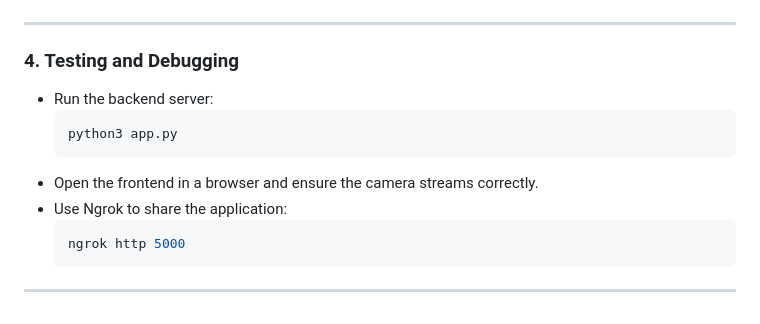
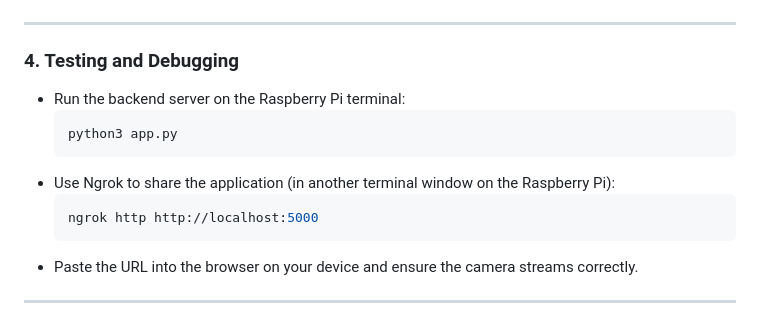
Before and after one commit to Noora66612/VirtualMakeup_n_SkinAnalysis_using_rpi, a Markdown page: README.md, the part around one of its changes. GitHub-like rendering.

````diff
--- a/README.md
+++ b/README.md
@@ -169,15 +169,14 @@ if __name__ == '__main__':
 ---
 
 ### 4. Testing and Debugging
-- Run the backend server:
+- Run the backend server on the Raspberry Pi terminal:
   ```bash
   python3 app.py
   ```
-- Open the frontend in a browser and ensure the camera streams correctly.
-- Use Ngrok to share the application:
+- Use Ngrok to share the application (in another terminal window on the Raspberry Pi):
   ```bash
-  ngrok http 5000
+  ngrok http http://localhost:5000
   ```
-
+- Paste the URL into the browser on your device and ensure the camera streams correctly.
 ---
 
````
Also changed, not shown: other parts of README.md (+0 -79 lines).
